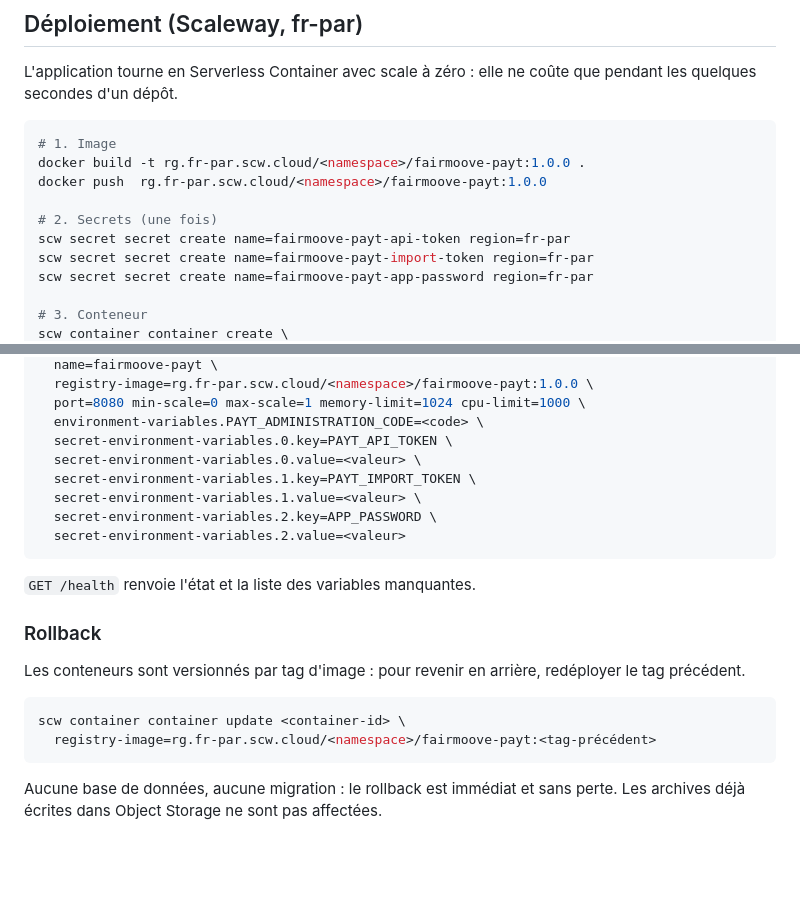
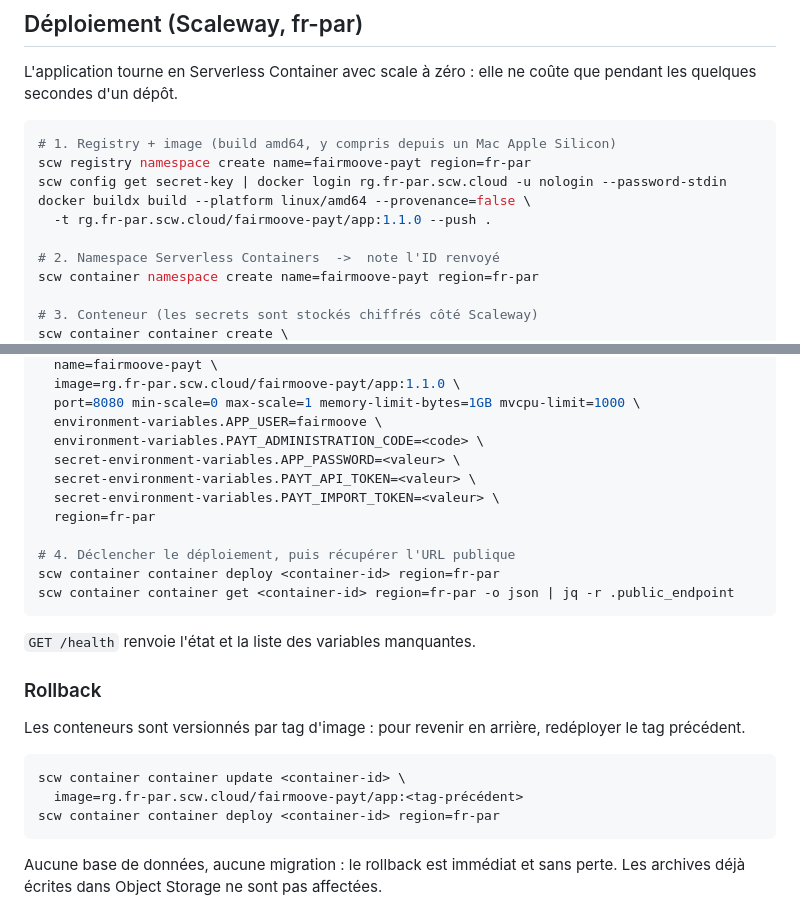
Before and after one commit to Mathieu-Chiron/fmoove-imports, a Markdown page: README.md, 2 parts joined by grey strips. GitHub-like rendering; blank space fills up the shorter version.

Commit message:
docs: corriger les commandes de déploiement Scaleway (syntaxe CLI réelle)
image= / memory-limit-bytes=1GB / mvcpu-limit / secret-environment-variables.{key}
+ étape deploy et récupération de public_endpoint. Idem rollback.

Co-Authored-By: Claude Opus 4.8 <noreply@anthropic.com>

````diff
--- a/README.md
+++ b/README.md
@@ -60,14 +60,14 @@ L'application tourne en Serverless Container avec scale à zéro : elle ne coût
 que pendant les quelques secondes d'un dépôt.
 
 ```bash
-# 1. Image
-docker build -t rg.fr-par.scw.cloud/<namespace>/fairmoove-payt:1.0.0 .
-docker push  rg.fr-par.scw.cloud/<namespace>/fairmoove-payt:1.0.0
+# 1. Registry + image (build amd64, y compris depuis un Mac Apple Silicon)
+scw registry namespace create name=fairmoove-payt region=fr-par
+scw config get secret-key | docker login rg.fr-par.scw.cloud -u nologin --password-stdin
+docker buildx build --platform linux/amd64 --provenance=false \
+  -t rg.fr-par.scw.cloud/fairmoove-payt/app:1.1.0 --push .
 
-# 2. Secrets (une fois)
-scw secret secret create name=fairmoove-payt-api-token region=fr-par
-scw secret secret create name=fairmoove-payt-import-token region=fr-par
-scw secret secret create name=fairmoove-payt-app-password region=fr-par
+# 2. Namespace Serverless Containers  ->  note l'ID renvoyé
+scw container namespace create name=fairmoove-payt region=fr-par
 
-# 3. Conteneur
+# 3. Conteneur (les secrets sont stockés chiffrés côté Scaleway)
 scw container container create \
@@ -75,13 +75,16 @@ scw container container create \
   name=fairmoove-payt \
-  registry-image=rg.fr-par.scw.cloud/<namespace>/fairmoove-payt:1.0.0 \
-  port=8080 min-scale=0 max-scale=1 memory-limit=1024 cpu-limit=1000 \
+  image=rg.fr-par.scw.cloud/fairmoove-payt/app:1.1.0 \
+  port=8080 min-scale=0 max-scale=1 memory-limit-bytes=1GB mvcpu-limit=1000 \
+  environment-variables.APP_USER=fairmoove \
   environment-variables.PAYT_ADMINISTRATION_CODE=<code> \
-  secret-environment-variables.0.key=PAYT_API_TOKEN \
-  secret-environment-variables.0.value=<valeur> \
-  secret-environment-variables.1.key=PAYT_IMPORT_TOKEN \
-  secret-environment-variables.1.value=<valeur> \
-  secret-environment-variables.2.key=APP_PASSWORD \
-  secret-environment-variables.2.value=<valeur>
+  secret-environment-variables.APP_PASSWORD=<valeur> \
+  secret-environment-variables.PAYT_API_TOKEN=<valeur> \
+  secret-environment-variables.PAYT_IMPORT_TOKEN=<valeur> \
+  region=fr-par
+
+# 4. Déclencher le déploiement, puis récupérer l'URL publique
+scw container container deploy <container-id> region=fr-par
+scw container container get <container-id> region=fr-par -o json | jq -r .public_endpoint
 ```
 
 `GET /health` renvoie l'état et la liste des variables manquantes.
@@ -93,7 +96,8 @@ redéployer le tag précédent.
 
 ```bash
 scw container container update <container-id> \
-  registry-image=rg.fr-par.scw.cloud/<namespace>/fairmoove-payt:<tag-précédent>
+  image=rg.fr-par.scw.cloud/fairmoove-payt/app:<tag-précédent>
+scw container container deploy <container-id> region=fr-par
 ```
 
 Aucune base de données, aucune migration : le rollback est immédiat et sans
````
Also changed, not shown: other parts of README.md (+1 -1 lines).
